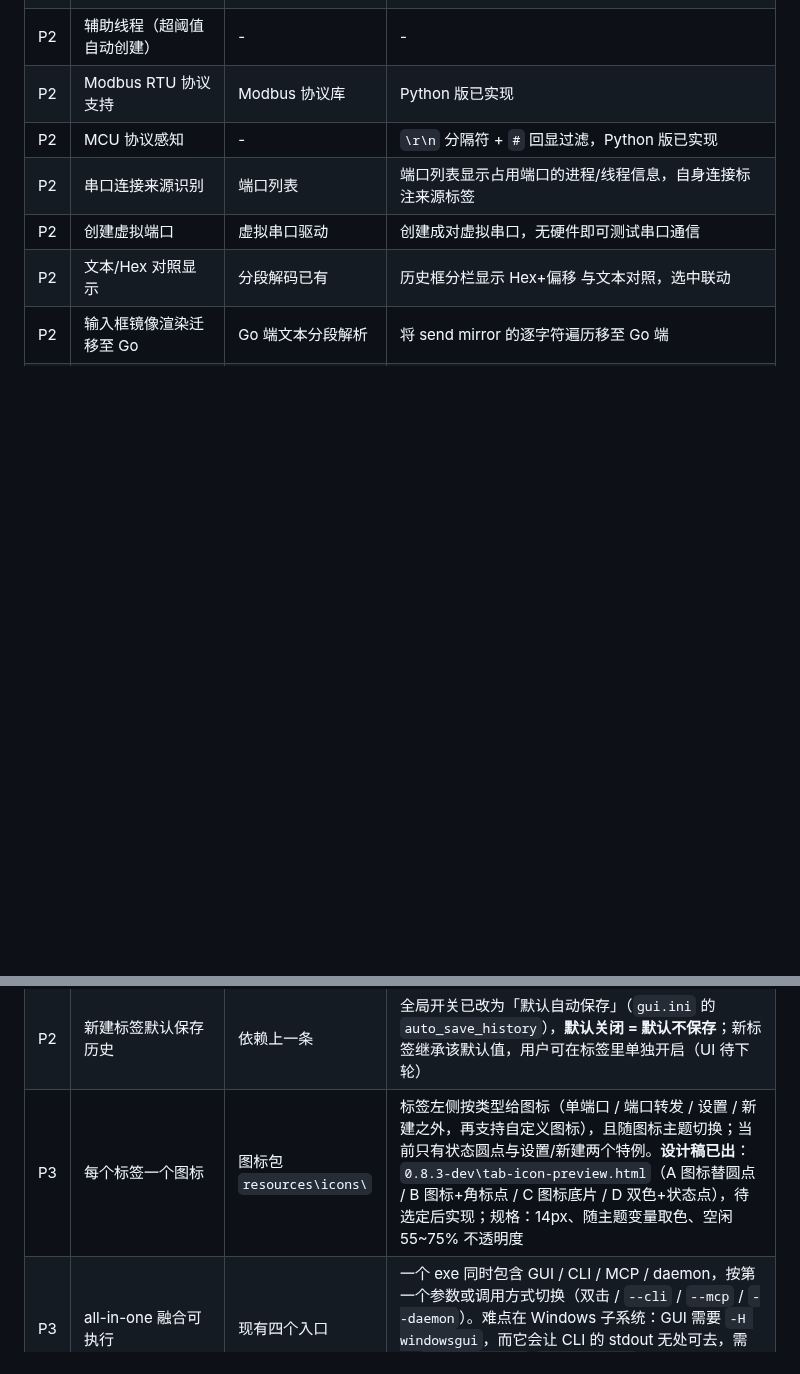
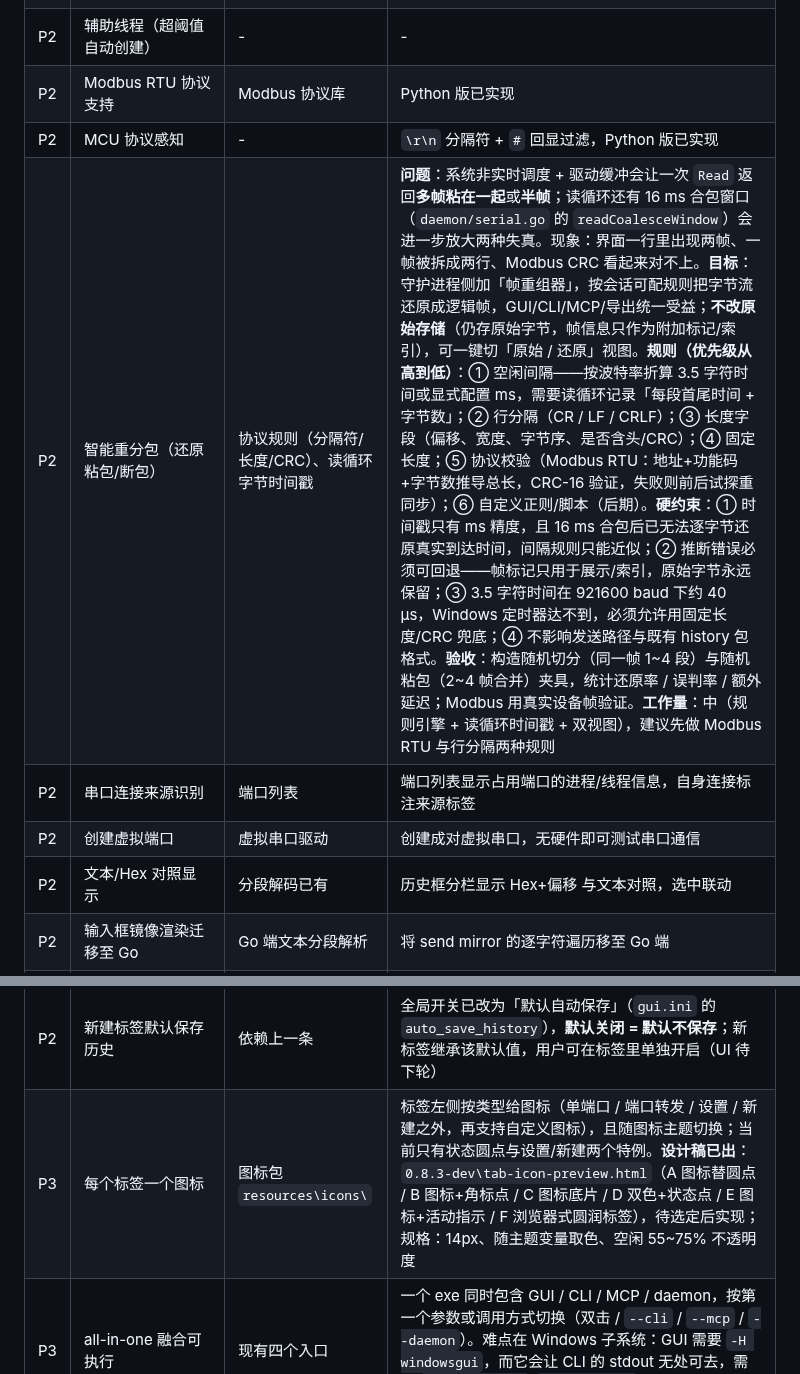
Before and after one commit to nienieai/serial-debugger, a Markdown page: TODO.md, 2 parts joined by grey strips. GitHub-like rendering; blank space fills up the shorter version.

Commit message:
docs(todo): 记录智能重分包（粘包/断包还原）方案要点
系统非实时调度 + 16ms 合包窗口会让一次 Read 返回多帧或半帧：记录规则
（空闲间隔/行分隔/长度字段/固定长度/Modbus CRC/自定义）、硬约束（时间戳精度、
推断可回退、3.5 字符时间在高波特率不可达）、验收方式与工作量估算。
顺带把图标设计稿的 A–F 候选补进对应 TODO 行。

```diff
--- a/TODO.md
+++ b/TODO.md
@@ -22,6 +22,7 @@
 | P2 | 辅助线程（超阈值自动创建） | - | - |
 | P2 | Modbus RTU 协议支持 | Modbus 协议库 | Python 版已实现 |
 | P2 | MCU 协议感知 | - | `\r\n` 分隔符 + `#` 回显过滤，Python 版已实现 |
+| P2 | 智能重分包（还原粘包/断包） | 协议规则（分隔符/长度/CRC）、读循环字节时间戳 | **问题**：系统非实时调度 + 驱动缓冲会让一次 `Read` 返回**多帧粘在一起**或**半帧**；读循环还有 16 ms 合包窗口（`daemon/serial.go` 的 `readCoalesceWindow`）会进一步放大两种失真。现象：界面一行里出现两帧、一帧被拆成两行、Modbus CRC 看起来对不上。**目标**：守护进程侧加「帧重组器」，按会话可配规则把字节流还原成逻辑帧，GUI/CLI/MCP/导出统一受益；**不改原始存储**（仍存原始字节，帧信息只作为附加标记/索引），可一键切「原始 / 还原」视图。**规则（优先级从高到低）**：① 空闲间隔——按波特率折算 3.5 字符时间或显式配置 ms，需要读循环记录「每段首尾时间 + 字节数」；② 行分隔（CR / LF / CRLF）；③ 长度字段（偏移、宽度、字节序、是否含头/CRC）；④ 固定长度；⑤ 协议校验（Modbus RTU：地址+功能码+字节数推导总长，CRC-16 验证，失败则前后试探重同步）；⑥ 自定义正则/脚本（后期）。**硬约束**：① 时间戳只有 ms 精度，且 16 ms 合包后已无法逐字节还原真实到达时间，间隔规则只能近似；② 推断错误必须可回退——帧标记只用于展示/索引，原始字节永远保留；③ 3.5 字符时间在 921600 baud 下约 40 µs，Windows 定时器达不到，必须允许用固定长度/CRC 兜底；④ 不影响发送路径与既有 history 包格式。**验收**：构造随机切分（同一帧 1~4 段）与随机粘包（2~4 帧合并）夹具，统计还原率 / 误判率 / 额外延迟；Modbus 用真实设备帧验证。**工作量**：中（规则引擎 + 读循环时间戳 + 双视图），建议先做 Modbus RTU 与行分隔两种规则 |
 | P2 | 串口连接来源识别 | 端口列表 | 端口列表显示占用端口的进程/线程信息，自身连接标注来源标签 |
 | P2 | 创建虚拟端口 | 虚拟串口驱动 | 创建成对虚拟串口，无硬件即可测试串口通信 |
 | P2 | 文本/Hex 对照显示 | 分段解码已有 | 历史框分栏显示 Hex+偏移 与文本对照，选中联动 |
@@ -33,7 +34,7 @@
 | P2 | 标签高级信息浮窗 | `session.stats` / `GetClients` | 现在悬停标签只有原生 `title`（会话号 / 数据位 / 空闲进程）。改成**自绘浮窗**：连接状态（端口、波特率、是否转发、客户端数）+ 当前速率（B/s）+ 累计数据量（Tx/Rx 字节数与帧数），样式跟主题变量走，不依赖原生 tooltip |
 | P2 | 标签存储设置分离 | 历史/配置按 tag 存 | **后端已就绪（0.8.3）**：`history.enable` 带 `processId` 按进程开关、`history.status` 可查单进程；开启立即建文件、关闭保留已写内容；GUI 绑定 `SetHistoryEnabledFor` / `GetHistoryStatusFor` 已加。**剩余（下轮）**：标签级 UI 开关（计划放标签悬停卡片）、标签设置随会话持久化 |
 | P2 | 新建标签默认保存历史 | 依赖上一条 | 全局开关已改为「默认自动保存」（`gui.ini` 的 `auto_save_history`），**默认关闭 = 默认不保存**；新标签继承该默认值，用户可在标签里单独开启（UI 待下轮） |
-| P3 | 每个标签一个图标 | 图标包 `resources\icons\` | 标签左侧按类型给图标（单端口 / 端口转发 / 设置 / 新建之外，再支持自定义图标），且随图标主题切换；当前只有状态圆点与设置/新建两个特例。**设计稿已出**：`0.8.3-dev\tab-icon-preview.html`（A 图标替圆点 / B 图标+角标点 / C 图标底片 / D 双色+状态点），待选定后实现；规格：14px、随主题变量取色、空闲 55~75% 不透明度 |
+| P3 | 每个标签一个图标 | 图标包 `resources\icons\` | 标签左侧按类型给图标（单端口 / 端口转发 / 设置 / 新建之外，再支持自定义图标），且随图标主题切换；当前只有状态圆点与设置/新建两个特例。**设计稿已出**：`0.8.3-dev\tab-icon-preview.html`（A 图标替圆点 / B 图标+角标点 / C 图标底片 / D 双色+状态点 / E 图标+活动指示 / F 浏览器式圆润标签），待选定后实现；规格：14px、随主题变量取色、空闲 55~75% 不透明度 |
 | P3 | all-in-one 融合可执行 | 现有四个入口 | 一个 exe 同时包含 GUI / CLI / MCP / daemon，按第一个参数或调用方式切换（双击 / `--cli` / `--mcp` / `--daemon`）。难点在 Windows 子系统：GUI 需要 `-H windowsgui`，而它会让 CLI 的 stdout 无处可去，需要 `AttachConsole`/`AllocConsole` 一类的处理，或分成两个构建标签 |
 
 ## 已知问题
```
